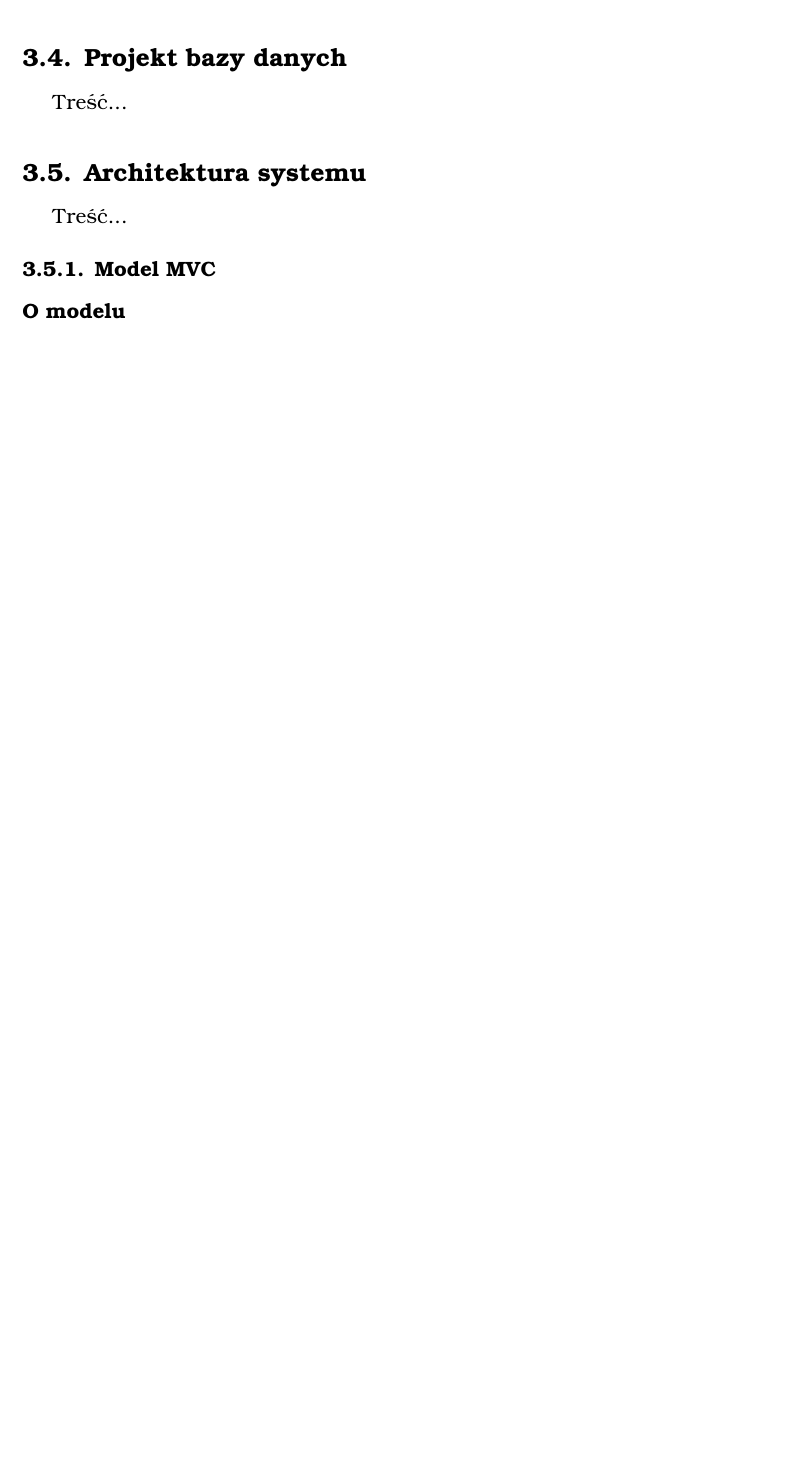
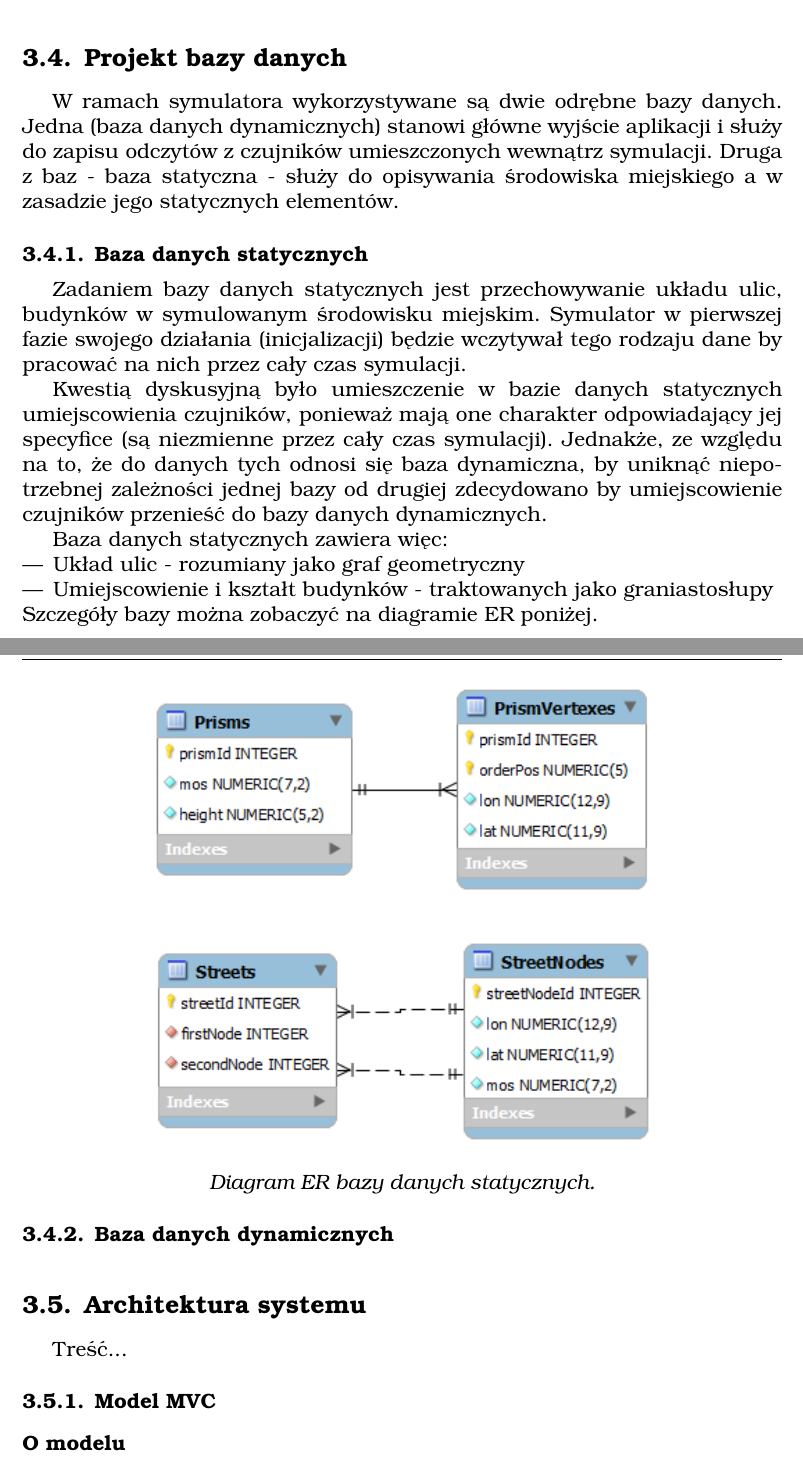
Before and after one commit to fiedukow/EngineeringThesis, a LaTeX thesis (main.tex, which reads tex/chap2.tex): part of page 34 of 37 before the commit and two parts of pages 36 and 37 of 40 after it, the two joined at a grey line, cut so that both start at the same text, the shorter picture padded with empty space. Compiled offline with pdfLaTeX.

Commit message:
Started work on implementation part

```diff
--- a/tex/chap2.tex
+++ b/tex/chap2.tex
@@ -152 +153,0 @@ Niestety język C\# zdaje się nie być równie dostępny na wielu platformach.
-\subsubsection{Interpretacja/Kompilacja}
@@ -153,6 +190,39 @@ Niestety język C\# zdaje się nie być równie dostępny na wielu platformach.
 
 \section[Projekt bazy danych][Projekt bazy danych]{Projekt bazy danych}
-\par{ Treść... }
+\par{
+W ramach symulatora wykorzystywane są dwie odrębne bazy danych. Jedna (baza danych dynamicznych) stanowi główne wyjście aplikacji i służy do zapisu odczytów z czujników umieszczonych wewnątrz symulacji. Druga z baz - baza statyczna - służy do opisywania środowiska miejskiego a w zasadzie jego statycznych elementów.
+}
+
+\subsection{Baza danych statycznych}
+\par{
+Zadaniem bazy danych statycznych jest przechowywanie układu ulic, budynków w symulowanym środowisku miejskim. Symulator w pierwszej fazie swojego działania (inicjalizacji) będzie wczytywał tego rodzaju dane by pracować na nich przez cały czas symulacji.
+}
+\par{
+Kwestią dyskusyjną było umieszczenie w bazie danych statycznych umiejscowienia czujników, ponieważ mają one charakter odpowiadający jej specyfice (są niezmienne przez cały czas symulacji). Jednakże, ze względu na to, że do danych tych odnosi się baza dynamiczna, by uniknąć niepotrzebnej zależności jednej bazy od drugiej zdecydowano by umiejscowienie czujników przenieść do bazy danych dynamicznych.
+}
+\par{
+Baza danych statycznych zawiera więc:
+\begin{itemize}
+\item Układ ulic - rozumiany jako graf geometryczny
+\item Umiejscowienie i kształt budynków - traktowanych jako graniastosłupy
+\end{itemize}
+Szczegóły bazy można zobaczyć na diagramie ER poniżej.
+}
+
+\par{
+\begin{center}
+\includegraphics[width=25em]{img/static_db}
+\end{center}
+}
+\par{
+\begin{center}
+\textit{Diagram ER bazy danych statycznych.}
+\end{center}
+}
+
+\subsection{Baza danych dynamicznych}
+\par{
+}
 
 \section[Architektura systemu][Architektura systemu]{Architektura systemu}
 \par{ Treść... }
```
Also changed, not shown: tex/chap1.tex (+5 -1 lines), img/static_db.png (added), tex/chap2.tex (56 more changed lines), 1 other file.
